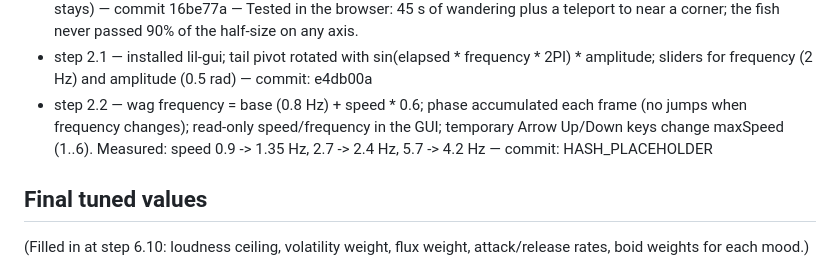
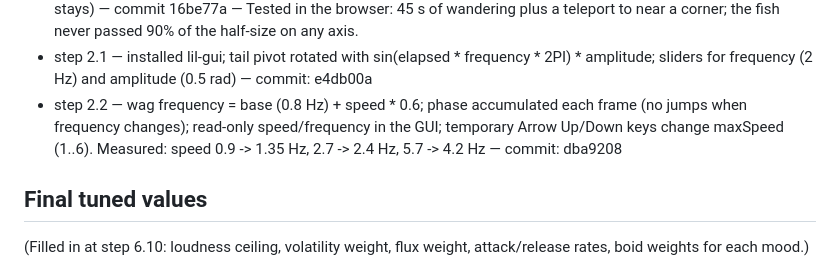
Before and after one commit to tk-patel/fish-swamp, a Markdown page: PROGRESS.md, the part around the change. Rendered like a GitHub page.

Commit message:
step 2.2: record commit hash in PROGRESS.md

```diff
--- a/PROGRESS.md
+++ b/PROGRESS.md
@@ -95,7 +95,7 @@ Rules: tick a box only after the step is done, committed, and explained. Add a o
 - step 1.7 — removed the chase target; wander = random-nudged point on a sphere (r 2) placed 4 units ahead of the fish, sought with the same steering; maxSpeed 3, maxSteeringForce 5 — commit 53da745 — Added temporary debug visuals (blue wireframe wander sphere + red wander point) beyond the plan; delete later. The fish now drifts out of view after ~10 s (expected until 1.8 adds the tank bounds); reload to restart.
 - step 1.8 — 40 x 20 x 30 wireframe tank; soft boundary force per axis (linear ramp over a 5-unit margin, weight 30, added to the steering sum before the clamp); camera back to (0, 5, 35); reference spheres removed (grid floor stays) — commit 16be77a — Tested in the browser: 45 s of wandering plus a teleport to near a corner; the fish never passed 90% of the half-size on any axis.
 - step 2.1 — installed lil-gui; tail pivot rotated with sin(elapsed * frequency * 2PI) * amplitude; sliders for frequency (2 Hz) and amplitude (0.5 rad) — commit: e4db00a
-- step 2.2 — wag frequency = base (0.8 Hz) + speed * 0.6; phase accumulated each frame (no jumps when frequency changes); read-only speed/frequency in the GUI; temporary Arrow Up/Down keys change maxSpeed (1..6). Measured: speed 0.9 -> 1.35 Hz, 2.7 -> 2.4 Hz, 5.7 -> 4.2 Hz — commit: HASH_PLACEHOLDER
+- step 2.2 — wag frequency = base (0.8 Hz) + speed * 0.6; phase accumulated each frame (no jumps when frequency changes); read-only speed/frequency in the GUI; temporary Arrow Up/Down keys change maxSpeed (1..6). Measured: speed 0.9 -> 1.35 Hz, 2.7 -> 2.4 Hz, 5.7 -> 4.2 Hz — commit: dba9208
 
 ## Final tuned values
 (Filled in at step 6.10: loudness ceiling, volatility weight, flux weight, attack/release rates, boid weights for each mood.)
```
